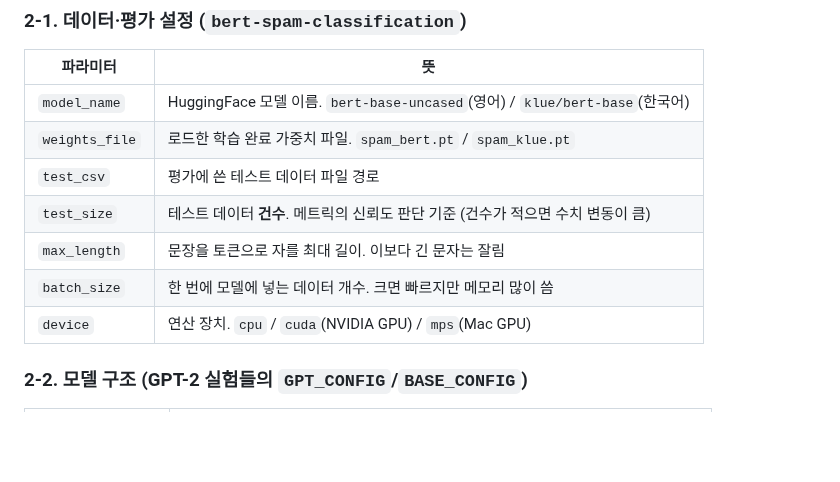
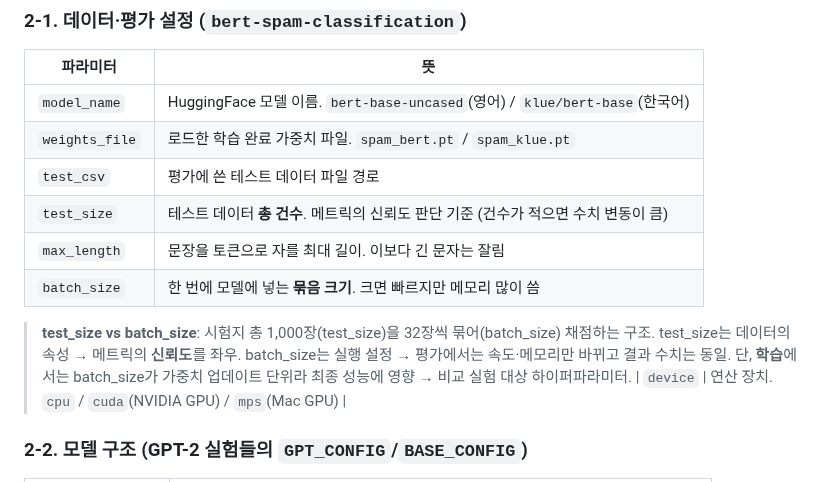
Before and after one commit to hyoungwonkang/python_prac_with_obsidian, a Markdown page: 30-References/mlflow-practice/mlflow-terms-glossary.md, the part around one of its changes. GitHub-like rendering; blank space fills up the shorter version.

```diff
--- a/30-References/mlflow-practice/mlflow-terms-glossary.md
+++ b/30-References/mlflow-practice/mlflow-terms-glossary.md
@@ -42,9 +42,13 @@
 | `model_name` | HuggingFace 모델 이름. `bert-base-uncased`(영어) / `klue/bert-base`(한국어) |
 | `weights_file` | 로드한 학습 완료 가중치 파일. `spam_bert.pt` / `spam_klue.pt` |
 | `test_csv` | 평가에 쓴 테스트 데이터 파일 경로 |
-| `test_size` | 테스트 데이터 **건수**. 메트릭의 신뢰도 판단 기준 (건수가 적으면 수치 변동이 큼) |
+| `test_size` | 테스트 데이터 **총 건수**. 메트릭의 신뢰도 판단 기준 (건수가 적으면 수치 변동이 큼) |
 | `max_length` | 문장을 토큰으로 자를 최대 길이. 이보다 긴 문자는 잘림 |
-| `batch_size` | 한 번에 모델에 넣는 데이터 개수. 크면 빠르지만 메모리 많이 씀 |
+| `batch_size` | 한 번에 모델에 넣는 **묶음 크기**. 크면 빠르지만 메모리 많이 씀 |
+
+> **test_size vs batch_size**: 시험지 총 1,000장(test_size)을 32장씩 묶어(batch_size) 채점하는 구조.
+> test_size는 데이터의 속성 → 메트릭의 **신뢰도**를 좌우. batch_size는 실행 설정 → 평가에서는 속도·메모리만 바뀌고 결과 수치는 동일.
+> 단, **학습**에서는 batch_size가 가중치 업데이트 단위라 최종 성능에 영향 → 비교 실험 대상 하이퍼파라미터.
 | `device` | 연산 장치. `cpu` / `cuda`(NVIDIA GPU) / `mps`(Mac GPU) |
 
 ### 2-2. 모델 구조 (GPT-2 실험들의 `GPT_CONFIG`/`BASE_CONFIG`)
```
Also changed, not shown: other parts of 30-References/mlflow-practice/mlflow-terms-glossary.md (+62 -1 lines).
